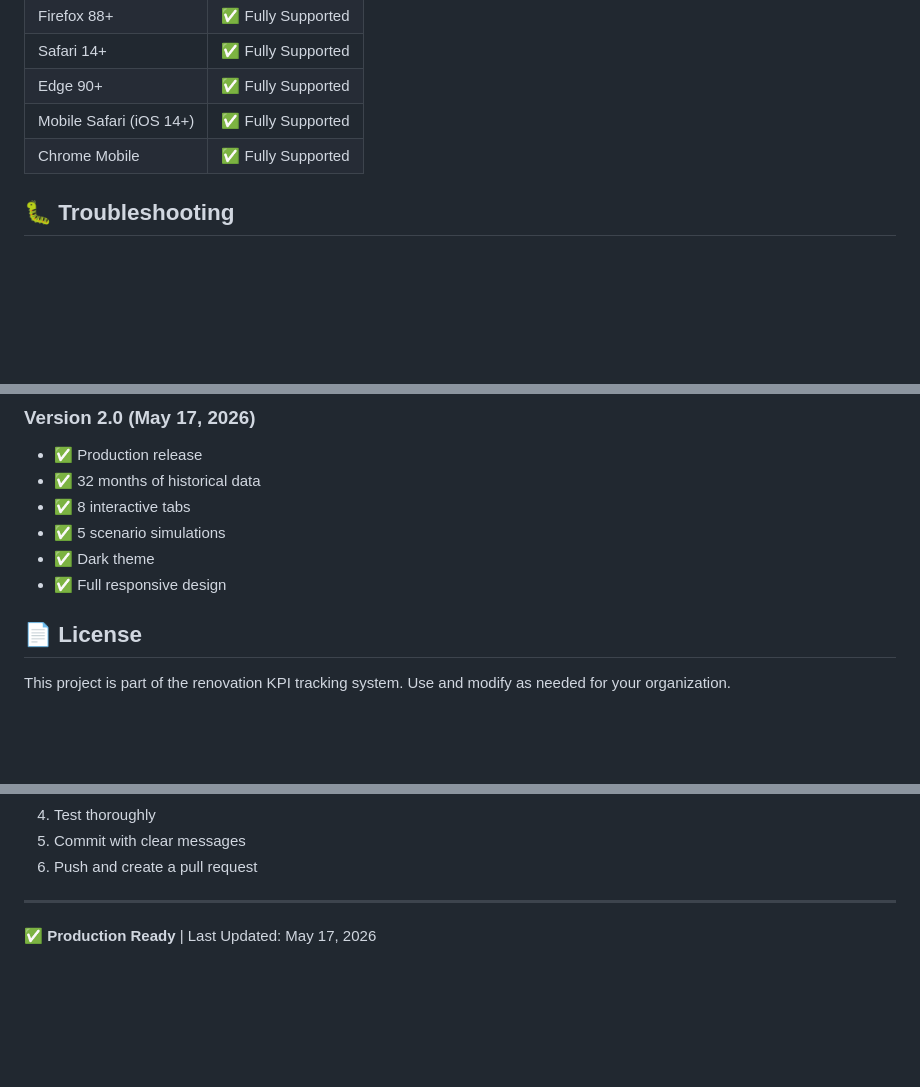
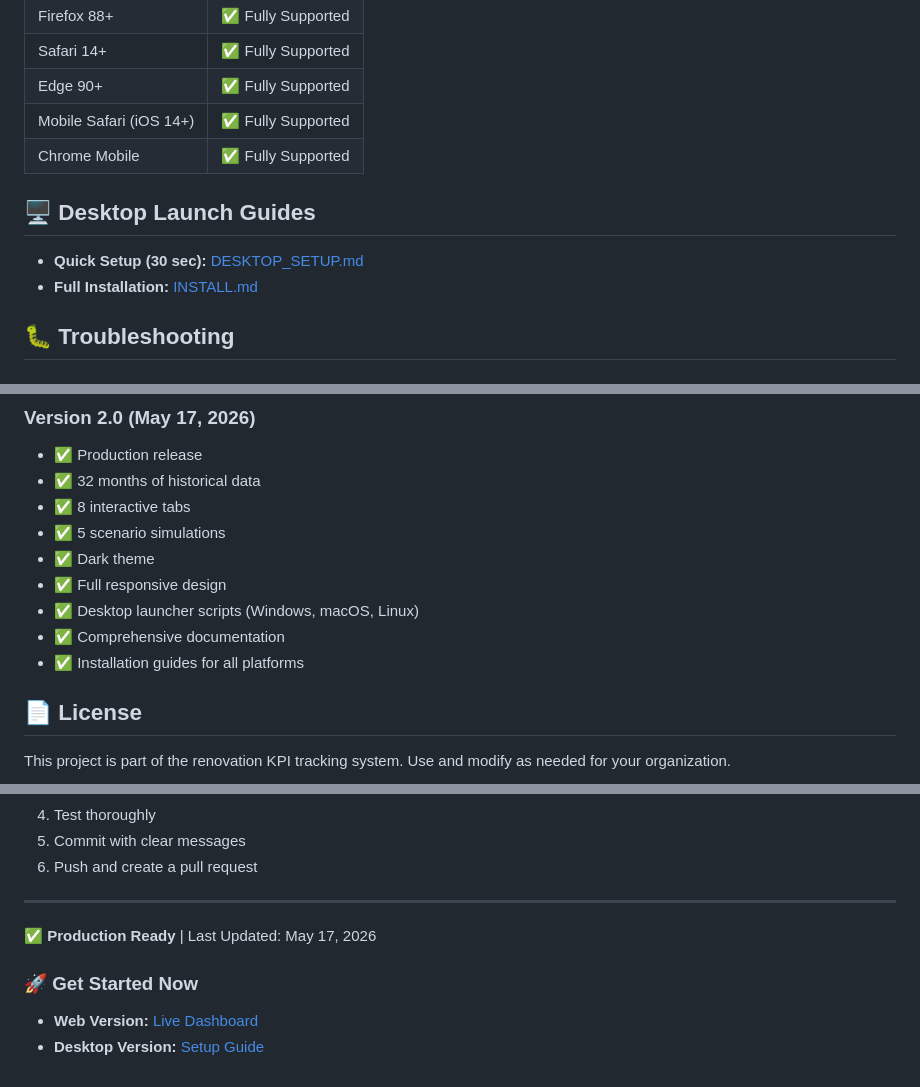
Before and after one commit to drjeremykyle-dotcom/KPI-DASHBOARD, a Markdown page: README.md, 3 parts joined by grey strips. Rendered like a GitHub page; blank space fills up the shorter version.

```diff
--- a/README.md
+++ b/README.md
@@ -170,6 +194,11 @@ To update the dashboard with new data:
 | Mobile Safari (iOS 14+) | ✅ Fully Supported |
 | Chrome Mobile | ✅ Fully Supported |
 
+## 🖥️ Desktop Launch Guides
+
+- **Quick Setup (30 sec):** [DESKTOP_SETUP.md](DESKTOP_SETUP.md)
+- **Full Installation:** [INSTALL.md](INSTALL.md)
+
 ## 🐛 Troubleshooting
 
 ### Dashboard Not Loading
@@ -212,6 +247,9 @@ To update the dashboard with new data:
 - ✅ 5 scenario simulations
 - ✅ Dark theme
 - ✅ Full responsive design
+- ✅ Desktop launcher scripts (Windows, macOS, Linux)
+- ✅ Comprehensive documentation
+- ✅ Installation guides for all platforms
 
 ## 📄 License
 
@@ -230,3 +268,7 @@ To contribute improvements:
 ---
 
 ✅ **Production Ready** | Last Updated: May 17, 2026
+
+### 🚀 Get Started Now
+- **Web Version:** [Live Dashboard](https://drjeremykyle-dotcom.github.io/kpi-dashboard/index.html)
+- **Desktop Version:** [Setup Guide](DESKTOP_SETUP.md)
```
Also changed, not shown: other parts of README.md (+39 -9 lines).
